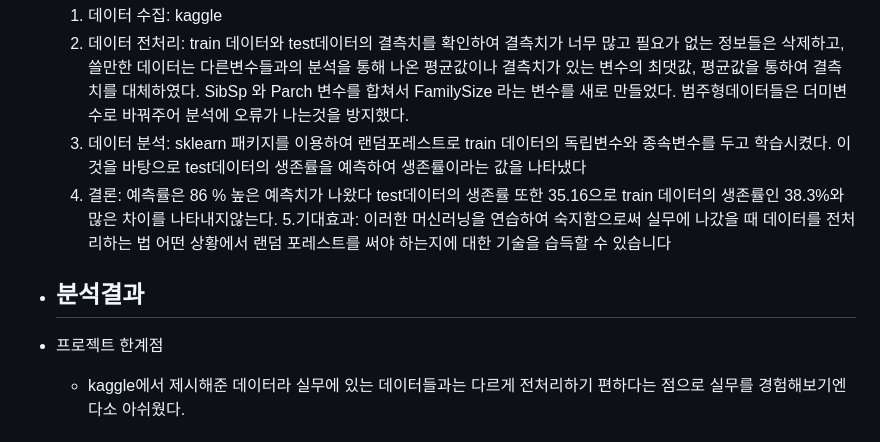
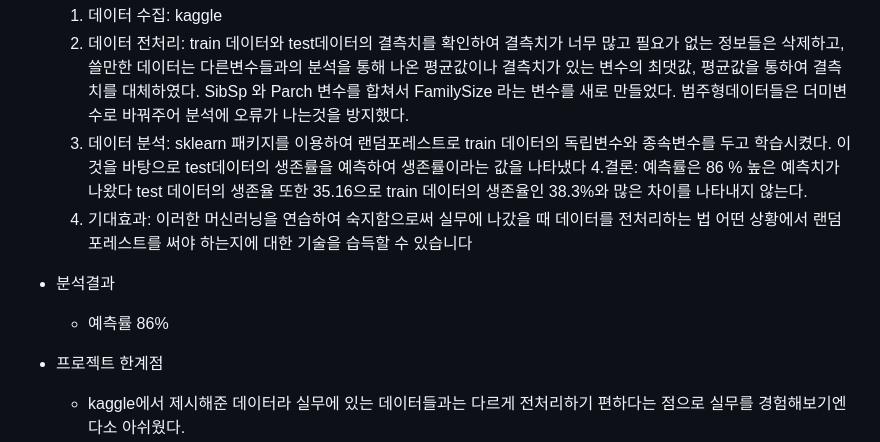
Before and after one commit to choijouneun/choijongeun, a Markdown page: README.md, the part around the change. GitHub-like rendering.

```diff
--- a/README.md
+++ b/README.md
@@ -117,11 +117,12 @@ ___
   1. 데이터 수집: kaggle
   2. 데이터 전처리: train 데이터와 test데이터의 결측치를 확인하여 결측치가 너무 많고 필요가 없는 정보들은 삭제하고, 쓸만한 데이터는 다른변수들과의 분석을 통해 나온 평균값이나 결측치가 있는 변수의 최댓값, 평균값을 통하여 결측치를 대체하였다.  SibSp 와 Parch 변수를 합쳐서 FamilySize 라는 변수를 새로 만들었다. 범주형데이터들은 더미변수로 바꿔주어 분석에 오류가 나는것을 방지했다.
   3. 데이터 분석: sklearn 패키지를 이용하여 랜덤포레스트로 train 데이터의 독립변수와 종속변수를 두고 학습시켰다. 이것을 바탕으로 test데이터의 생존률을 예측하여 생존률이라는 값을 나타냈다
-  4. 결론: 예측률은 86 % 높은 예측치가 나왔다 test데이터의 생존률 또한 35.16으로 train 데이터의 생존률인 38.3%와 많은 차이를 나타내지않는다.
-  5.기대효과: 이러한 머신러닝을 연습하여 숙지함으로써 실무에 나갔을 때 데이터를 전처리하는 법 어떤 상황에서 랜덤 포레스트를 써야 하는지에 대한 기술을 습득할 수 있습니다
+  4.결론: 예측률은 86 % 높은 예측치가 나왔다 test 데이터의 생존율 또한 35.16으로 train 데이터의 생존율인 38.3%와 많은 차이를 나타내지 않는다.
+  5. 기대효과: 이러한 머신러닝을 연습하여 숙지함으로써 실무에 나갔을 때 데이터를 전처리하는 법 어떤 상황에서 랜덤 포레스트를 써야 하는지에 대한 기술을 습득할 수 있습니다
+
 
 * 분석결과
-  -
+  - 예측률 86%
 
 * 프로젝트 한계점
   - kaggle에서 제시해준 데이터라 실무에 있는 데이터들과는 다르게 전처리하기 편하다는 점으로 실무를 경험해보기엔 다소 아쉬웠다.
```
